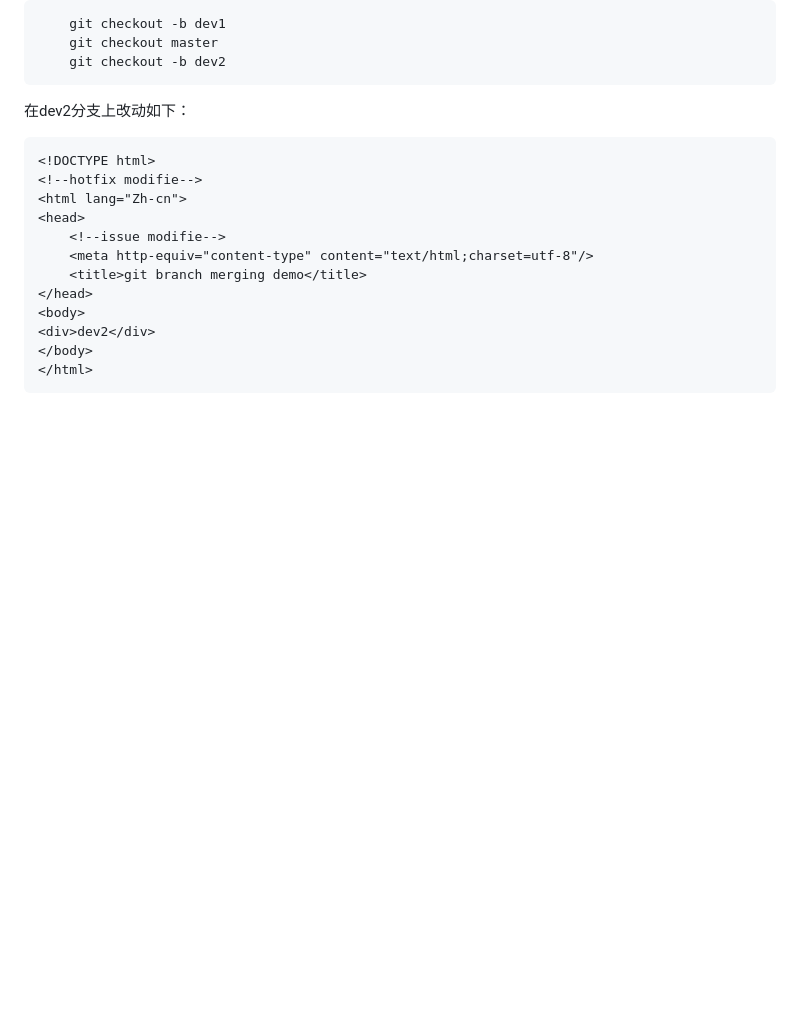
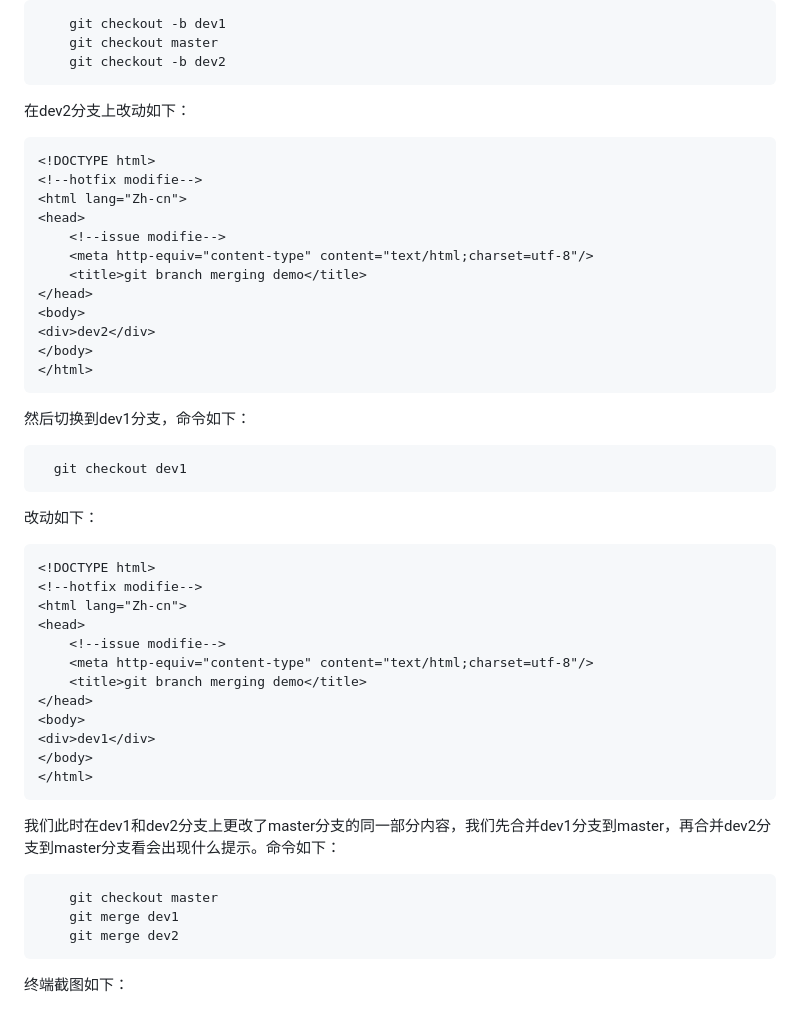
Before and after one commit to woai30231/webDevDetails, a Markdown page: 13/readme.md, the part around the change. Drawn GitHub-style; blank space fills up the shorter version.

Commit message:
modified

````diff
--- a/13/readme.md
+++ b/13/readme.md
@@ -188,3 +188,35 @@ ok，我们看一下终端输出情况：
 </body>
 </html>
 ```
+
+然后切换到dev1分支，命令如下：
+
+```bash
+  git checkout dev1
+```
+
+改动如下：
+
+```html
+<!DOCTYPE html>
+<!--hotfix modifie-->
+<html lang="Zh-cn">
+<head>
+	<!--issue modifie-->
+	<meta http-equiv="content-type" content="text/html;charset=utf-8"/>
+	<title>git branch merging demo</title>
+</head>
+<body>
+<div>dev1</div>
+</body>
+</html>
+```
+我们此时在dev1和dev2分支上更改了master分支的同一部分内容，我们先合并dev1分支到master，再合并dev2分支到master分支看会出现什么提示。命令如下：
+
+```bash
+	git checkout master
+	git merge dev1
+	git merge dev2
+```
+
+终端截图如下：
````
Also changed, not shown: image/13_10.png (added).
